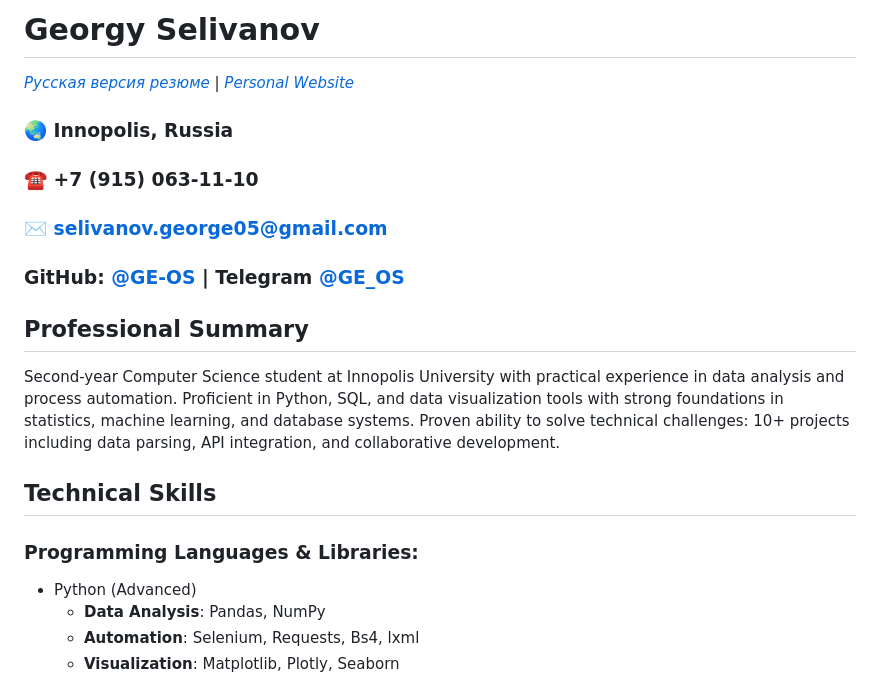
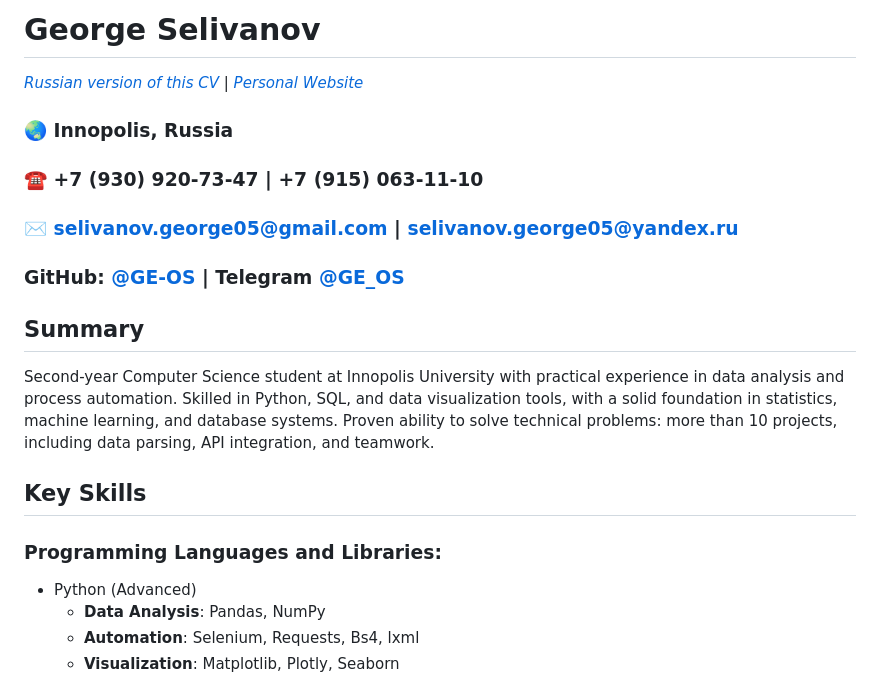
Before and after one commit to Ge-os/Ge-os, a Markdown page: CV/en/README.md, the part around one of its changes. Drawn GitHub-style.

```diff
--- a/CV/en/README.md
+++ b/CV/en/README.md
@@ -1,17 +1,21 @@
-# Georgy Selivanov
+# George Selivanov
 
-[*Русская версия резюме*](https://github.com/Ge-os/Ge-os/tree/main/CV/ru) | [*Personal Website*](https://ge-os.github.io/Ge-os/)
+[*Russian version of this CV*](https://github.com/Ge-os/Ge-os/tree/main/CV/ru) | [*Personal Website*](https://ge-os.github.io/Ge-os/)
 
 ### 🌏 Innopolis, Russia
-### ☎️ +7 (915) 063-11-10
-### ✉️ selivanov.george05@gmail.com
+
+### ☎️ +7 (930) 920-73-47 | +7 (915) 063-11-10
+
+### ✉️ selivanov.george05@gmail.com | selivanov.george05@yandex.ru
+
 ### GitHub: [@GE-OS](https://github.com/Ge-os) | Telegram [@GE_OS](https://t.me/ge_os)
 
-## **Professional Summary**
-Second-year Computer Science student at Innopolis University with practical experience in data analysis and process automation. Proficient in Python, SQL, and data visualization tools with strong foundations in statistics, machine learning, and database systems. Proven ability to solve technical challenges: 10+ projects including data parsing, API integration, and collaborative development.
 
-## **Technical Skills**
-### **Programming Languages & Libraries:**
+## **Summary**
+Second-year Computer Science student at Innopolis University with practical experience in data analysis and process automation. Skilled in Python, SQL, and data visualization tools, with a solid foundation in statistics, machine learning, and database systems. Proven ability to solve technical problems: more than 10 projects, including data parsing, API integration, and teamwork.
+
+## **Key Skills**
+### **Programming Languages and Libraries:**
 - Python (Advanced)
     - **Data Analysis**: Pandas, NumPy
     - **Automation**: Selenium, Requests, Bs4, lxml
```
Also changed, not shown: other parts of CV/en/README.md (+69 -66 lines).
